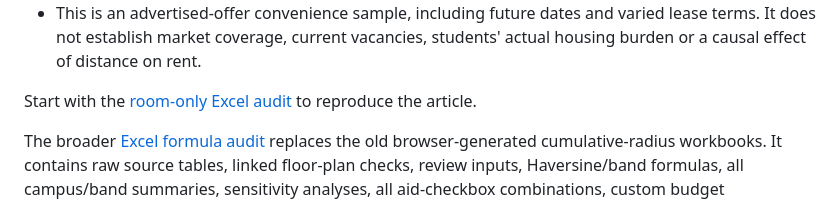
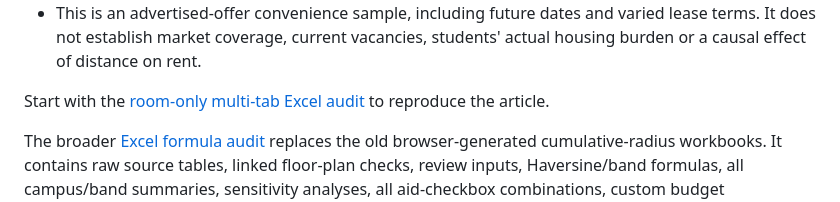
Before and after one commit to StrokeOfLuck/ncsu-rent-article, a Markdown page: README.md, the part around the change. Drawn GitHub-style.

Commit message:
Point README to reliable room audit workbook

```diff
--- a/README.md
+++ b/README.md
@@ -30,7 +30,7 @@ revised pricing categories, exclusion reasons, move-in flags, source URLs and ha
   lease terms. It does not establish market coverage, current vacancies, students'
   actual housing burden or a causal effect of distance on rent.
 
-Start with the [room-only Excel audit](data/audits/ncsu-room-rent-audit.xlsx) to reproduce the article.
+Start with the [room-only multi-tab Excel audit](data/audits/ncsu-room-rent-audit-excel.xml) to reproduce the article.
 
 The broader [Excel formula audit](data/audits/ncsu-rent-audit.xlsx) replaces the old
 browser-generated cumulative-radius workbooks. It contains raw source tables, linked
```
